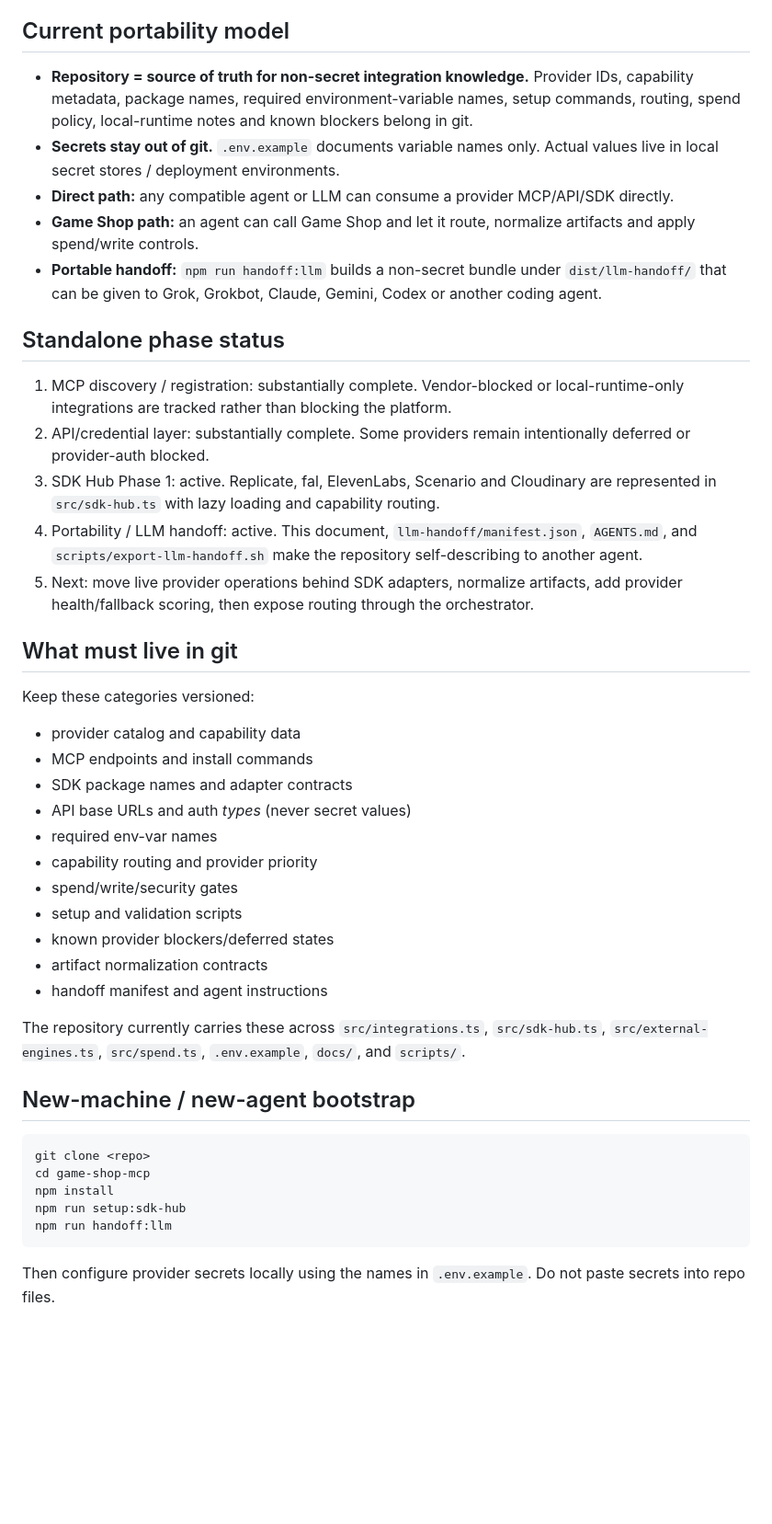
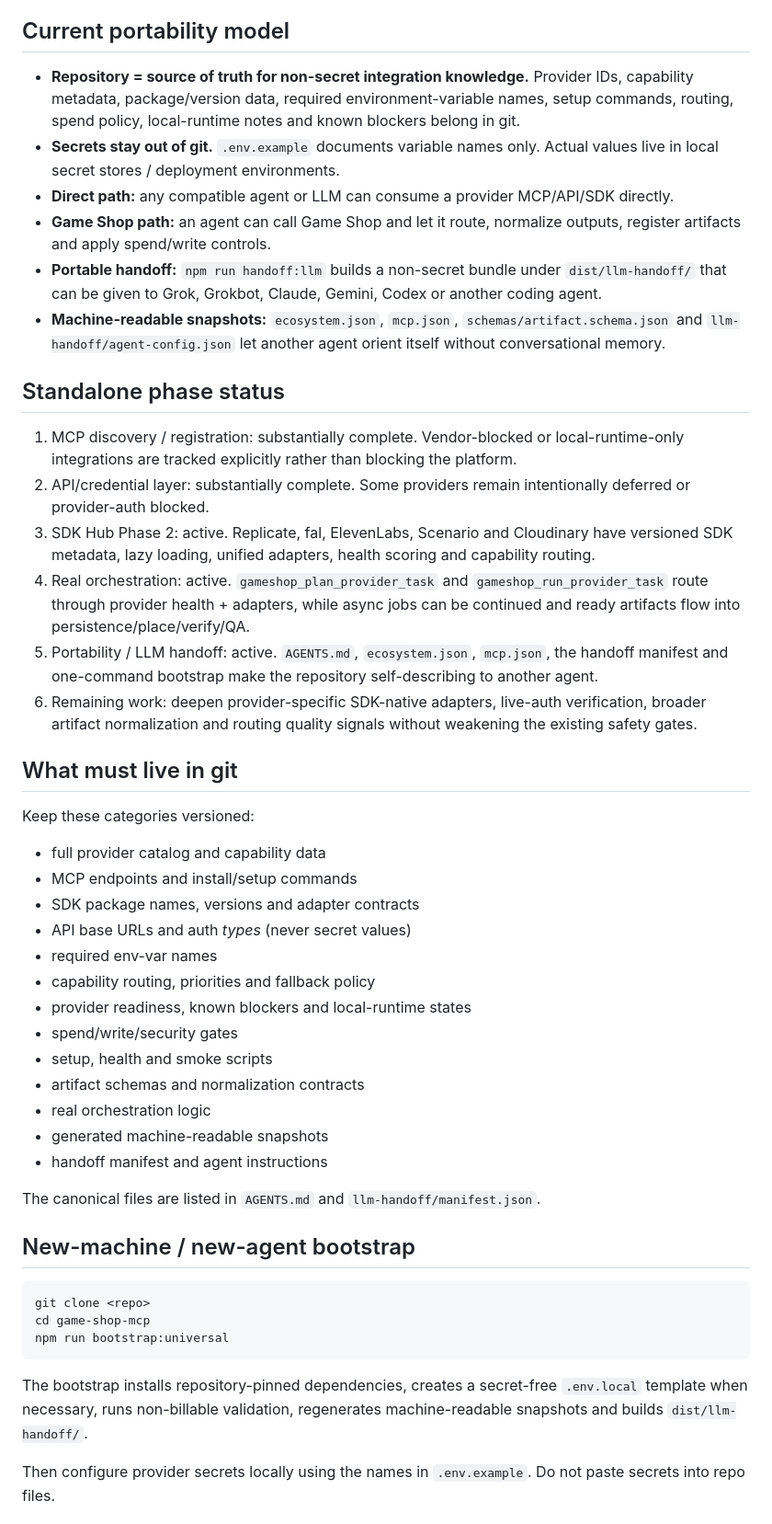
Before and after one commit to thegreishow/game-shop-mcp, a Markdown page: docs/STANDALONE_PORTABILITY.md, the part around one of its changes. Shown at 92% size. Drawn GitHub-style; blank space fills up the shorter version.

Commit message:
update standalone portability for real orchestration

````diff
--- a/docs/STANDALONE_PORTABILITY.md
+++ b/docs/STANDALONE_PORTABILITY.md
@@ -4,47 +4,51 @@ Game Shop is designed so MCPs, SDKs, APIs, CLIs, local runtimes and provider met
 
 ## Current portability model
 
-- **Repository = source of truth for non-secret integration knowledge.** Provider IDs, capability metadata, package names, required environment-variable names, setup commands, routing, spend policy, local-runtime notes and known blockers belong in git.
+- **Repository = source of truth for non-secret integration knowledge.** Provider IDs, capability metadata, package/version data, required environment-variable names, setup commands, routing, spend policy, local-runtime notes and known blockers belong in git.
 - **Secrets stay out of git.** `.env.example` documents variable names only. Actual values live in local secret stores / deployment environments.
 - **Direct path:** any compatible agent or LLM can consume a provider MCP/API/SDK directly.
-- **Game Shop path:** an agent can call Game Shop and let it route, normalize artifacts and apply spend/write controls.
+- **Game Shop path:** an agent can call Game Shop and let it route, normalize outputs, register artifacts and apply spend/write controls.
 - **Portable handoff:** `npm run handoff:llm` builds a non-secret bundle under `dist/llm-handoff/` that can be given to Grok, Grokbot, Claude, Gemini, Codex or another coding agent.
+- **Machine-readable snapshots:** `ecosystem.json`, `mcp.json`, `schemas/artifact.schema.json` and `llm-handoff/agent-config.json` let another agent orient itself without conversational memory.
 
 ## Standalone phase status
 
-1. MCP discovery / registration: substantially complete. Vendor-blocked or local-runtime-only integrations are tracked rather than blocking the platform.
+1. MCP discovery / registration: substantially complete. Vendor-blocked or local-runtime-only integrations are tracked explicitly rather than blocking the platform.
 2. API/credential layer: substantially complete. Some providers remain intentionally deferred or provider-auth blocked.
-3. SDK Hub Phase 1: active. Replicate, fal, ElevenLabs, Scenario and Cloudinary are represented in `src/sdk-hub.ts` with lazy loading and capability routing.
-4. Portability / LLM handoff: active. This document, `llm-handoff/manifest.json`, `AGENTS.md`, and `scripts/export-llm-handoff.sh` make the repository self-describing to another agent.
-5. Next: move live provider operations behind SDK adapters, normalize artifacts, add provider health/fallback scoring, then expose routing through the orchestrator.
+3. SDK Hub Phase 2: active. Replicate, fal, ElevenLabs, Scenario and Cloudinary have versioned SDK metadata, lazy loading, unified adapters, health scoring and capability routing.
+4. Real orchestration: active. `gameshop_plan_provider_task` and `gameshop_run_provider_task` route through provider health + adapters, while async jobs can be continued and ready artifacts flow into persistence/place/verify/QA.
+5. Portability / LLM handoff: active. `AGENTS.md`, `ecosystem.json`, `mcp.json`, the handoff manifest and one-command bootstrap make the repository self-describing to another agent.
+6. Remaining work: deepen provider-specific SDK-native adapters, live-auth verification, broader artifact normalization and routing quality signals without weakening the existing safety gates.
 
 ## What must live in git
 
 Keep these categories versioned:
 
-- provider catalog and capability data
-- MCP endpoints and install commands
-- SDK package names and adapter contracts
+- full provider catalog and capability data
+- MCP endpoints and install/setup commands
+- SDK package names, versions and adapter contracts
 - API base URLs and auth *types* (never secret values)
 - required env-var names
-- capability routing and provider priority
+- capability routing, priorities and fallback policy
+- provider readiness, known blockers and local-runtime states
 - spend/write/security gates
-- setup and validation scripts
-- known provider blockers/deferred states
-- artifact normalization contracts
+- setup, health and smoke scripts
+- artifact schemas and normalization contracts
+- real orchestration logic
+- generated machine-readable snapshots
 - handoff manifest and agent instructions
 
-The repository currently carries these across `src/integrations.ts`, `src/sdk-hub.ts`, `src/external-engines.ts`, `src/spend.ts`, `.env.example`, `docs/`, and `scripts/`.
+The canonical files are listed in `AGENTS.md` and `llm-handoff/manifest.json`.
 
 ## New-machine / new-agent bootstrap
 
 ```bash
 git clone <repo>
 cd game-shop-mcp
-npm install
-npm run setup:sdk-hub
-npm run handoff:llm
+npm run bootstrap:universal
 ```
+
+The bootstrap installs repository-pinned dependencies, creates a secret-free `.env.local` template when necessary, runs non-billable validation, regenerates machine-readable snapshots and builds `dist/llm-handoff/`.
 
 Then configure provider secrets locally using the names in `.env.example`. Do not paste secrets into repo files.
 
````
Also changed, not shown: other parts of docs/STANDALONE_PORTABILITY.md (+11 -10 lines).
